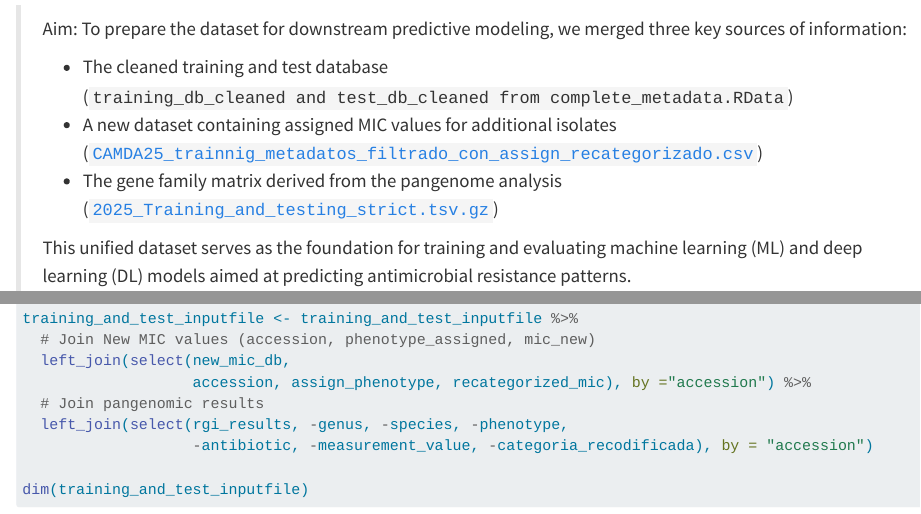
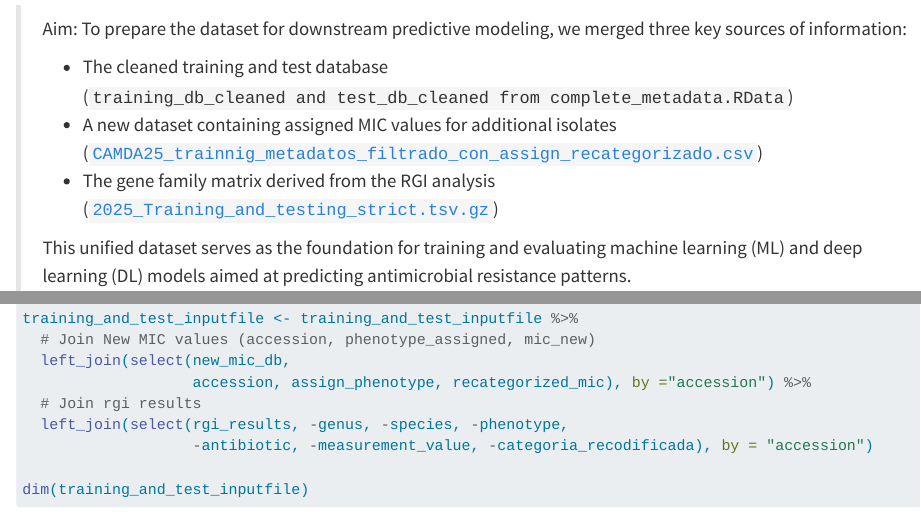
Before and after one commit to EveliaCoss/CAMDA2025_metadatos, a Quarto document (4_inpufile_MLandDL.qmd): the page in a window 1100 px wide, from 100 px down, and a second part further down, joined at a grey line. Rendered offline with R 4.5, knitr and Pandoc in place of Quarto, with nearby package versions; the code chunks are not run, so their results and figures are left out; long lines of code are wrapped.

Commit message:
renderizado del sitio web con la actualizacion de los cambios de pangenoma

```diff
--- a/4_inpufile_MLandDL.qmd
+++ b/4_inpufile_MLandDL.qmd
@@ -4,7 +4,7 @@
 >
 > -   The cleaned training and test database (`training_db_cleaned and test_db_cleaned from complete_metadata.RData`)
 > -   A new dataset containing assigned MIC values for additional isolates ([`CAMDA25_trainnig_metadatos_filtrado_con_assign_recategorizado.csv`](https://github.com/EveliaCoss/CAMDA2025_metadatos/blob/main/rawdata/TrainAndTest_cleaned/CAMDA25_trainnig_metadatos_filtrado_con_assign_recategorizado.csv))
-> -   The gene family matrix derived from the pangenome analysis ([`2025_Training_and_testing_strict.tsv.gz`](https://github.com/EveliaCoss/CAMDA2025_metadatos/blob/main/rawdata/pangenomic_analysis/2025_Training_and_testing_strict.tsv.gz))
+> -   The gene family matrix derived from the RGI analysis ([`2025_Training_and_testing_strict.tsv.gz`](https://github.com/EveliaCoss/CAMDA2025_metadatos/blob/main/rawdata/pangenomic_analysis/2025_Training_and_testing_strict.tsv.gz))
 >
 > This unified dataset serves as the foundation for training and evaluating machine learning (ML) and deep learning (DL) models aimed at predicting antimicrobial resistance patterns.
 >
@@ -87,7 +87,7 @@ training_and_test_inputfile <- training_and_test_inputfile %>%
   # Join New MIC values (accession, phenotype_assigned, mic_new)
   left_join(select(new_mic_db,
                    accession, assign_phenotype, recategorized_mic), by ="accession") %>%
-  # Join pangenomic results
+  # Join rgi results
   left_join(select(rgi_results, -genus, -species, -phenotype,
                    -antibiotic, -measurement_value, -categoria_recodificada), by = "accession")
 
```
Also changed, not shown: docs/search.json, 4_inpufile_MLandDL.qmd (2 more changed lines), 1 other file.
